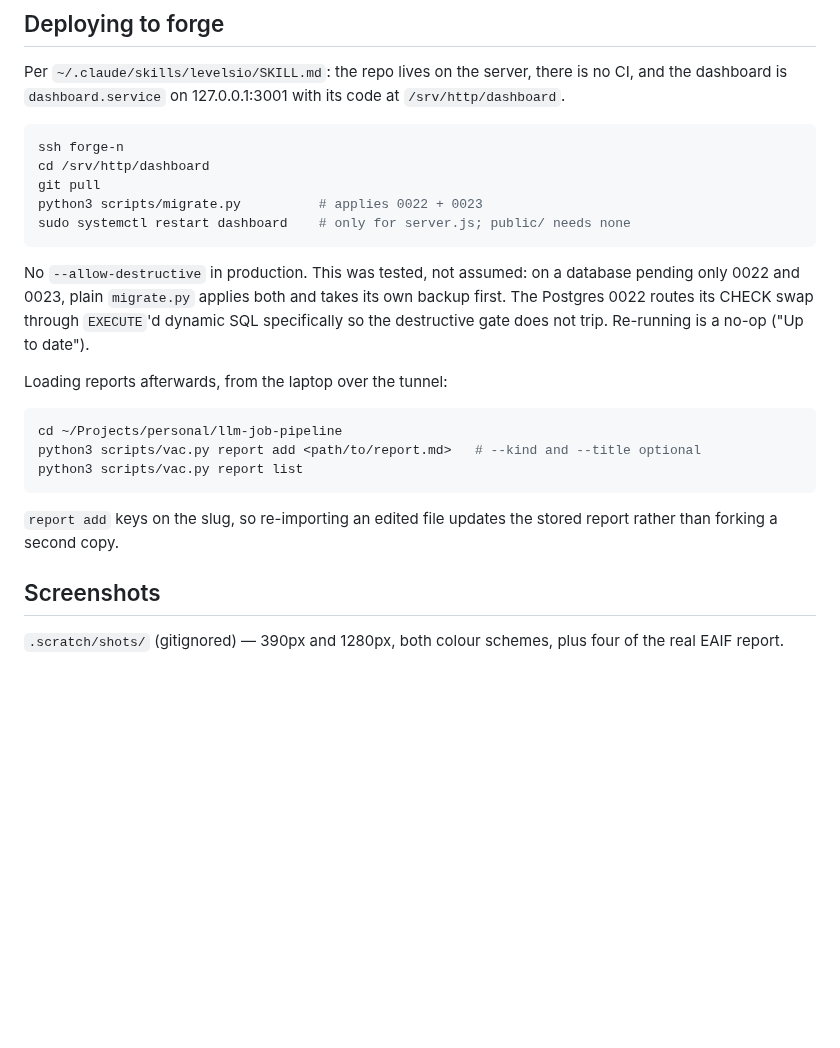
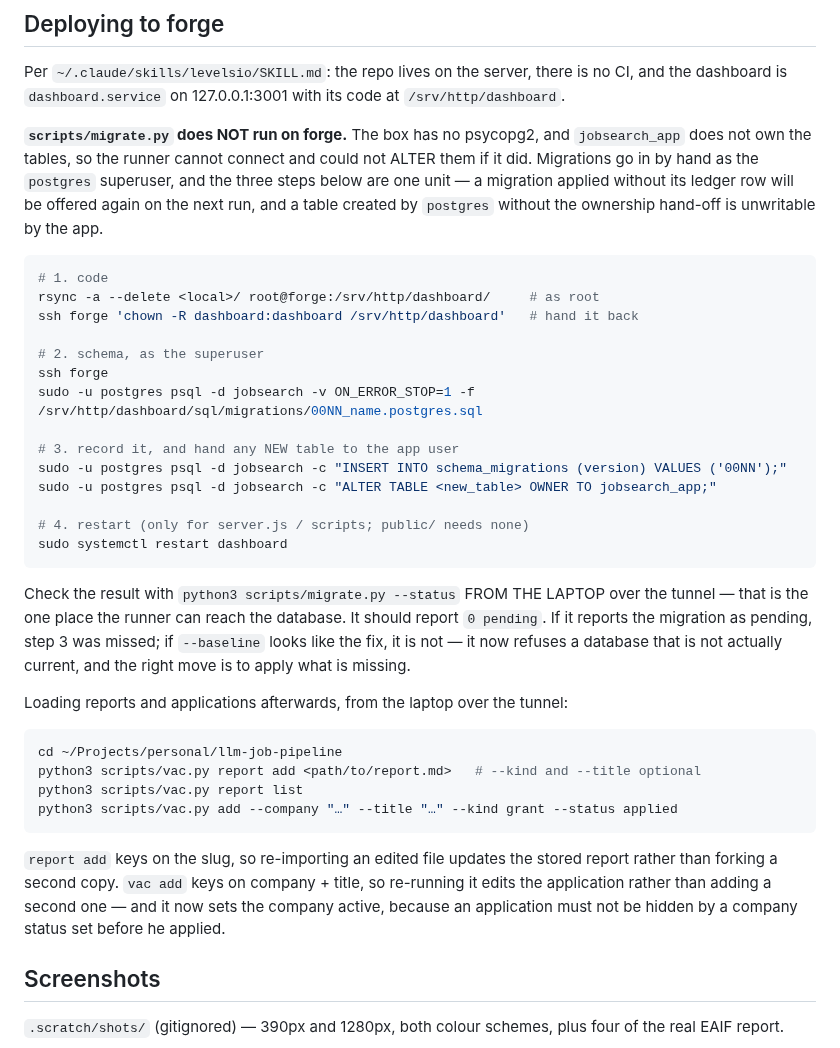
Before and after one commit to ncalavera/llm-job-pipeline, a Markdown page: STATUS.md, the part around the change. Drawn GitHub-style; blank space fills up the shorter version.

Commit message:
docs: the real forge deploy — psql as postgres, ledger row, ownership hand-off
scripts/migrate.py cannot run on the server: no psycopg2, and jobsearch_app
does not own the tables. The earlier instructions said to run it there and
would have failed. Records the three steps that actually apply a migration,
and that they are one unit — a migration without its ledger row comes back on
the next run, and a table created by postgres without the ownership hand-off
is unwritable by the app.

Co-Authored-By: Claude Fable 5 <noreply@anthropic.com>
Claude-Session: https://claude.ai/code/session_01Jckpi4JyEtHqpPXixBab7Q

````diff
--- a/STATUS.md
+++ b/STATUS.md
@@ -123,30 +123,51 @@ Per `~/.claude/skills/levelsio/SKILL.md`: the repo lives on the server, there
 is no CI, and the dashboard is `dashboard.service` on 127.0.0.1:3001 with its
 code at `/srv/http/dashboard`.
 
+**`scripts/migrate.py` does NOT run on forge.** The box has no psycopg2, and
+`jobsearch_app` does not own the tables, so the runner cannot connect and could
+not ALTER them if it did. Migrations go in by hand as the `postgres` superuser,
+and the three steps below are one unit — a migration applied without its ledger
+row will be offered again on the next run, and a table created by `postgres`
+without the ownership hand-off is unwritable by the app.
+
 ```bash
-ssh forge-n
-cd /srv/http/dashboard
-git pull
-python3 scripts/migrate.py          # applies 0022 + 0023
-sudo systemctl restart dashboard    # only for server.js; public/ needs none
+# 1. code
+rsync -a --delete <local>/ root@forge:/srv/http/dashboard/     # as root
+ssh forge 'chown -R dashboard:dashboard /srv/http/dashboard'   # hand it back
+
+# 2. schema, as the superuser
+ssh forge
+sudo -u postgres psql -d jobsearch -v ON_ERROR_STOP=1 -f /srv/http/dashboard/sql/migrations/00NN_name.postgres.sql
+
+# 3. record it, and hand any NEW table to the app user
+sudo -u postgres psql -d jobsearch -c "INSERT INTO schema_migrations (version) VALUES ('00NN');"
+sudo -u postgres psql -d jobsearch -c "ALTER TABLE <new_table> OWNER TO jobsearch_app;"
+
+# 4. restart (only for server.js / scripts; public/ needs none)
+sudo systemctl restart dashboard
 ```
 
-No `--allow-destructive` in production. This was tested, not assumed: on a
-database pending only 0022 and 0023, plain `migrate.py` applies both and takes
-its own backup first. The Postgres 0022 routes its CHECK swap through
-`EXECUTE`'d dynamic SQL specifically so the destructive gate does not trip.
-Re-running is a no-op ("Up to date").
+Check the result with `python3 scripts/migrate.py --status` FROM THE LAPTOP
+over the tunnel — that is the one place the runner can reach the database. It
+should report `0 pending`. If it reports the migration as pending, step 3 was
+missed; if `--baseline` looks like the fix, it is not — it now refuses a
+database that is not actually current, and the right move is to apply what is
+missing.
 
-Loading reports afterwards, from the laptop over the tunnel:
+Loading reports and applications afterwards, from the laptop over the tunnel:
 
 ```bash
 cd ~/Projects/personal/llm-job-pipeline
 python3 scripts/vac.py report add <path/to/report.md>   # --kind and --title optional
 python3 scripts/vac.py report list
+python3 scripts/vac.py add --company "…" --title "…" --kind grant --status applied
 ```
 
 `report add` keys on the slug, so re-importing an edited file updates the
-stored report rather than forking a second copy.
+stored report rather than forking a second copy. `vac add` keys on company +
+title, so re-running it edits the application rather than adding a second one —
+and it now sets the company active, because an application must not be hidden
+by a company status set before he applied.
 
 ## Screenshots
 
````
